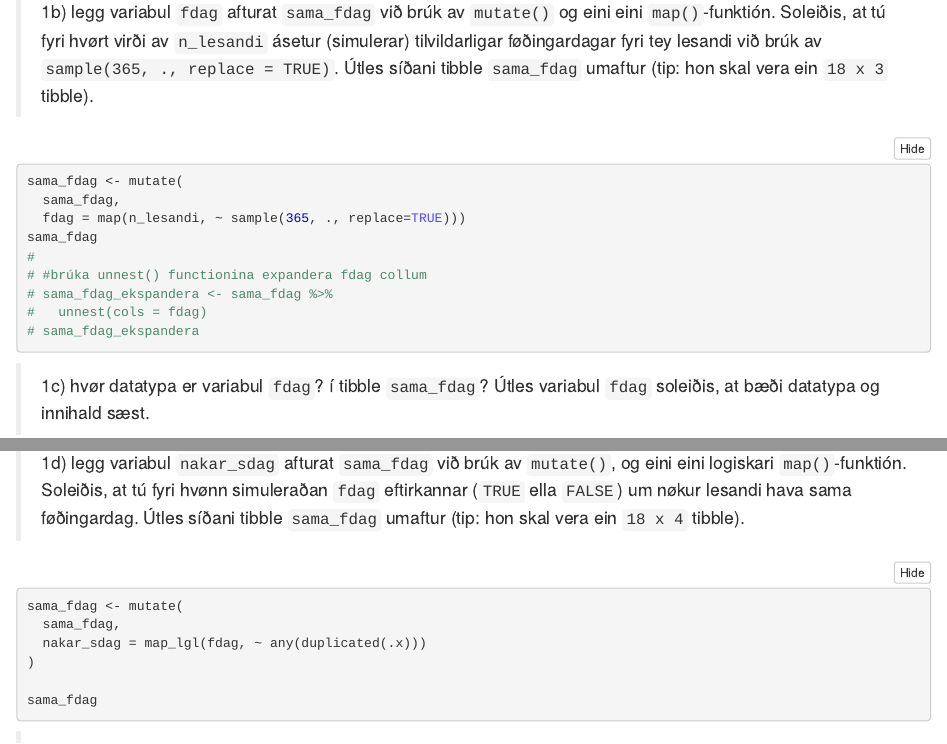
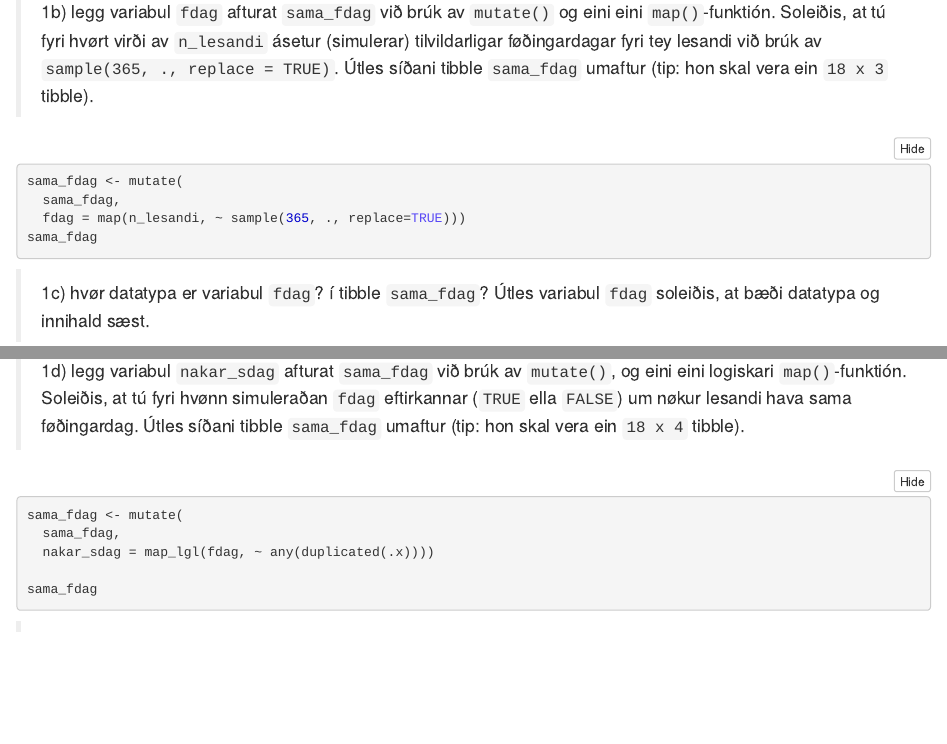
Before and after one commit to heidisimonsen/R_Data_Science, an R Markdown document (Kravd innlating 3 - 2023 - uppgávan-20230307/kravd3_502123_NN1_NN2_NN3_NN4.Rmd): the page in a window 1100 px wide, from 1560 px down, and a second part further down, joined at a grey line. The pictures show the output file Kravd innlating 3 - 2023 - uppgávan-20230307/kravd3_502123_NN1_NN2_NN3_NN4.nb.html that the author committed with the source, opened offline.

Commit message:
rudda upp í kodu

````diff
--- a/Kravd innlating 3 - 2023 - uppgávan-20230307/kravd3_502123_NN1_NN2_NN3_NN4.Rmd
+++ b/Kravd innlating 3 - 2023 - uppgávan-20230307/kravd3_502123_NN1_NN2_NN3_NN4.Rmd
@@ -66,12 +66,6 @@ sama_fdag <- mutate(
   sama_fdag,
   fdag = map(n_lesandi, ~ sample(365, ., replace=TRUE)))
 sama_fdag
-#
-# #brúka unnest() functionina expandera fdag collum
-# sama_fdag_ekspandera <- sama_fdag %>%
-#   unnest(cols = fdag)
-# sama_fdag_ekspandera
-
 ```
 
 > 1c)  hvør datatypa er variabul `fdag`? í tibble `sama_fdag`? Útles variabul `fdag` soleiðis, at bæði datatypa og innihald sæst.
````
Also changed, not shown: Kravd innlating 3 - 2023 - uppgávan-20230307/kravd3_502123_NN1_NN2_NN3_NN4.nb.html, Kravd innlating 3 - 2023 - uppgávan-20230307/kravd3_502123_NN1_NN2_NN3_NN4.Rmd (4 more changed lines).
